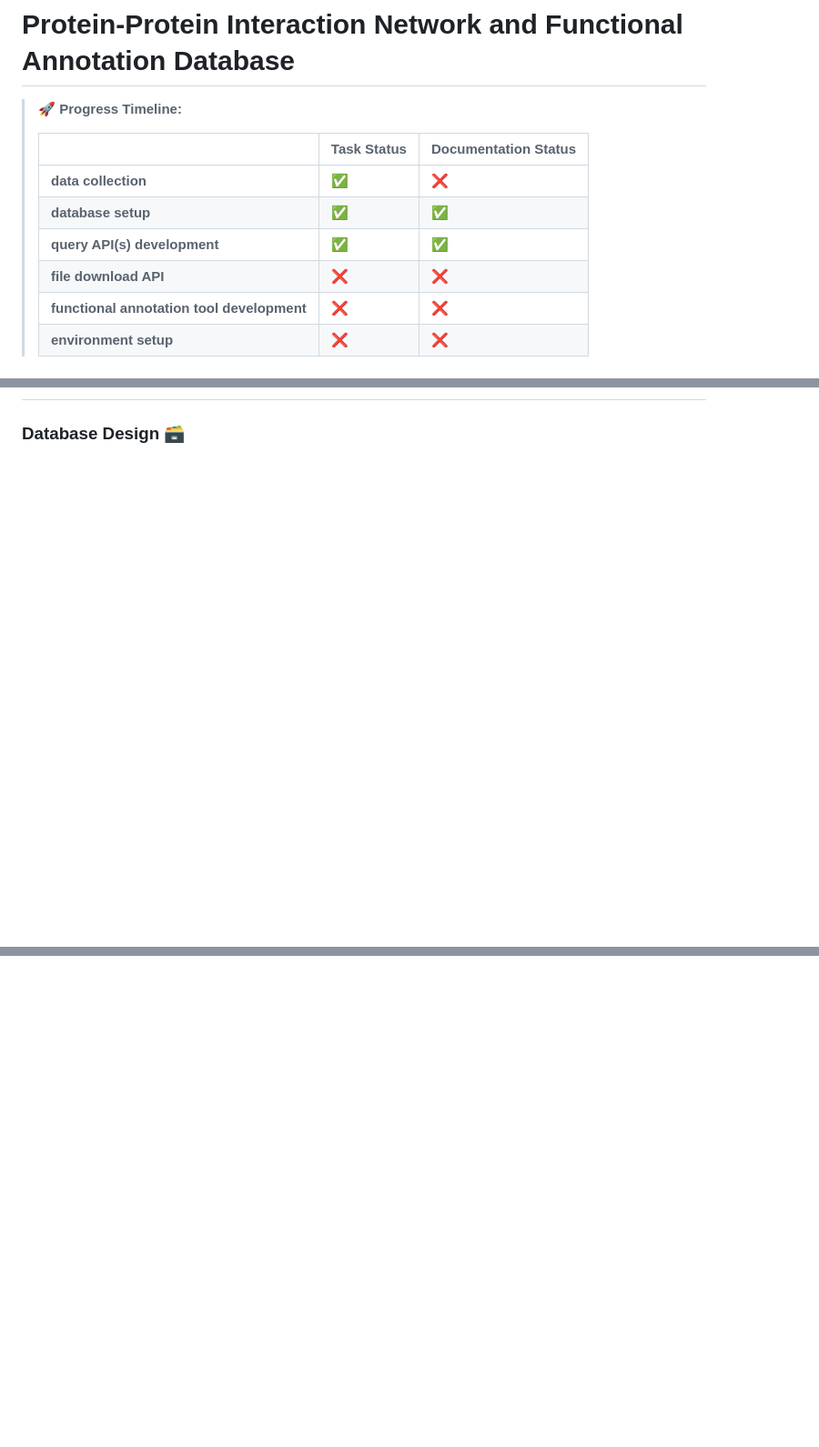
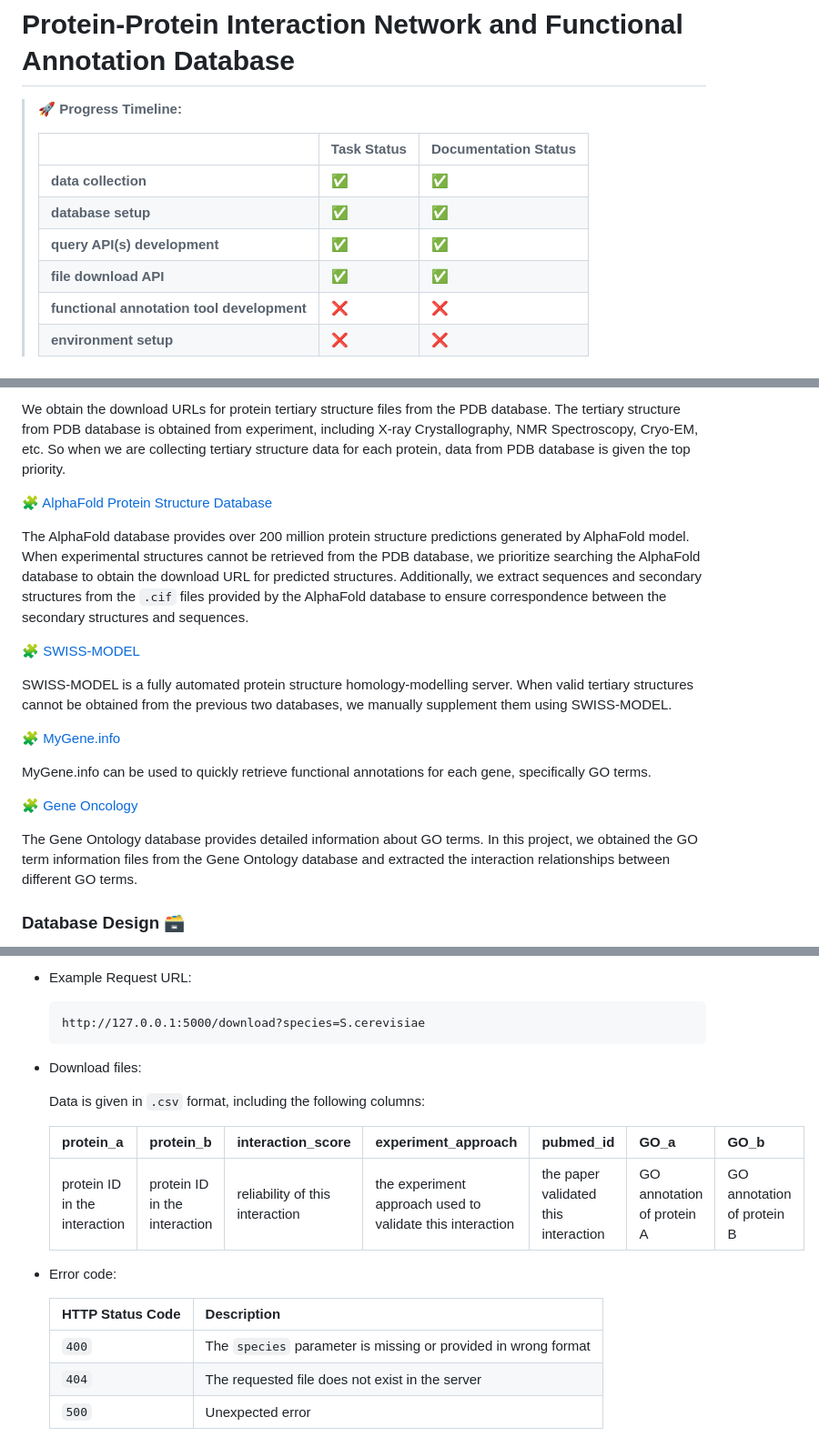
Before and after one commit to Cannizzaro-reaction/Goppix, a Markdown page: README.md, 3 parts joined by grey strips. Shown at 91% size. Drawn GitHub-style; blank space fills up the shorter version.

````diff
--- a/README.md
+++ b/README.md
@@ -4,10 +4,10 @@
 >
 > |                                            | **Task Status**    | **Documentation Status** |
 > | ------------------------------------------ | ------------------ | ------------------------ |
-> | **data collection**                        | :white_check_mark: | :x:                      |
+> | **data collection**                        | :white_check_mark: | :white_check_mark:       |
 > | **database setup**                         | :white_check_mark: | :white_check_mark:       |
 > | **query API(s) development**               | :white_check_mark: | :white_check_mark:       |
-> | **file download API**                      | :x:                | :x:                      |
+> | **file download API**                      | :white_check_mark: | :white_check_mark:       |
 > | **functional annotation tool development** | :x:                | :x:                      |
 > | **environment setup**                      | :x:                | :x:                      |
 
@@ -29,2 +42,21 @@ pass
+We obtain the download URLs for protein tertiary structure files from the PDB database. The tertiary structure from PDB database is obtained from experiment, including X-ray Crystallography, NMR Spectroscopy, Cryo-EM, etc. So when we are collecting tertiary structure data for each protein, data from PDB database is given the top priority.
+
+🧩 [AlphaFold Protein Structure Database](https://alphafold.ebi.ac.uk/)
+
+The AlphaFold database provides over 200 million protein structure predictions generated by AlphaFold model. When experimental structures cannot be retrieved from the PDB database, we prioritize searching the AlphaFold database to obtain the download URL for predicted structures. Additionally, we extract sequences and secondary structures from the `.cif` files provided by the AlphaFold database to ensure correspondence between the secondary structures and sequences.
+
+🧩 [SWISS-MODEL](https://swissmodel.expasy.org/)
+
+SWISS-MODEL is a fully automated protein structure homology-modelling server. When valid tertiary structures cannot be obtained from the previous two databases, we manually supplement them using SWISS-MODEL.
+
+🧩 [MyGene.info](https://mygene.info/)
+
+MyGene.info can be used to quickly retrieve functional annotations for each gene, specifically GO terms.
+
+🧩 [Gene Oncology](https://geneontology.org/)
+
+The Gene Ontology database provides detailed information about GO terms. In this project, we obtained the GO term information files from the Gene Ontology database and extracted the interaction relationships between different GO terms.
+
+
 
 ### Database Design :card_file_box:
@@ -299,0 +351,21 @@ This API allows users to query interactions for a given protein in a specific sp
+* Example Request URL:
+
+  ```
+  http://127.0.0.1:5000/download?species=S.cerevisiae
+  ```
+
+* Download files:
+
+  Data is given in `.csv` format, including the following columns:
+
+  | protein_a                     | protein_b                     | interaction_score               | experiment_approach                                       | pubmed_id                            | GO_a                       | GO_b                       |
+  | ----------------------------- | ----------------------------- | ------------------------------- | --------------------------------------------------------- | ------------------------------------ | -------------------------- | -------------------------- |
+  | protein ID in the interaction | protein ID in the interaction | reliability of this interaction | the experiment approach used to validate this interaction | the paper validated this interaction | GO annotation of protein A | GO annotation of protein B |
+
+* Error code:
+
+  | HTTP Status Code | Description                                                  |
+  | ---------------- | ------------------------------------------------------------ |
+  | `400`            | The `species` parameter is missing or provided in wrong format |
+  | `404`            | The requested file does not exist in the server              |
+  | `500`            | Unexpected error                                             |
````
Also changed, not shown: other parts of README.md (+35 -3 lines).
